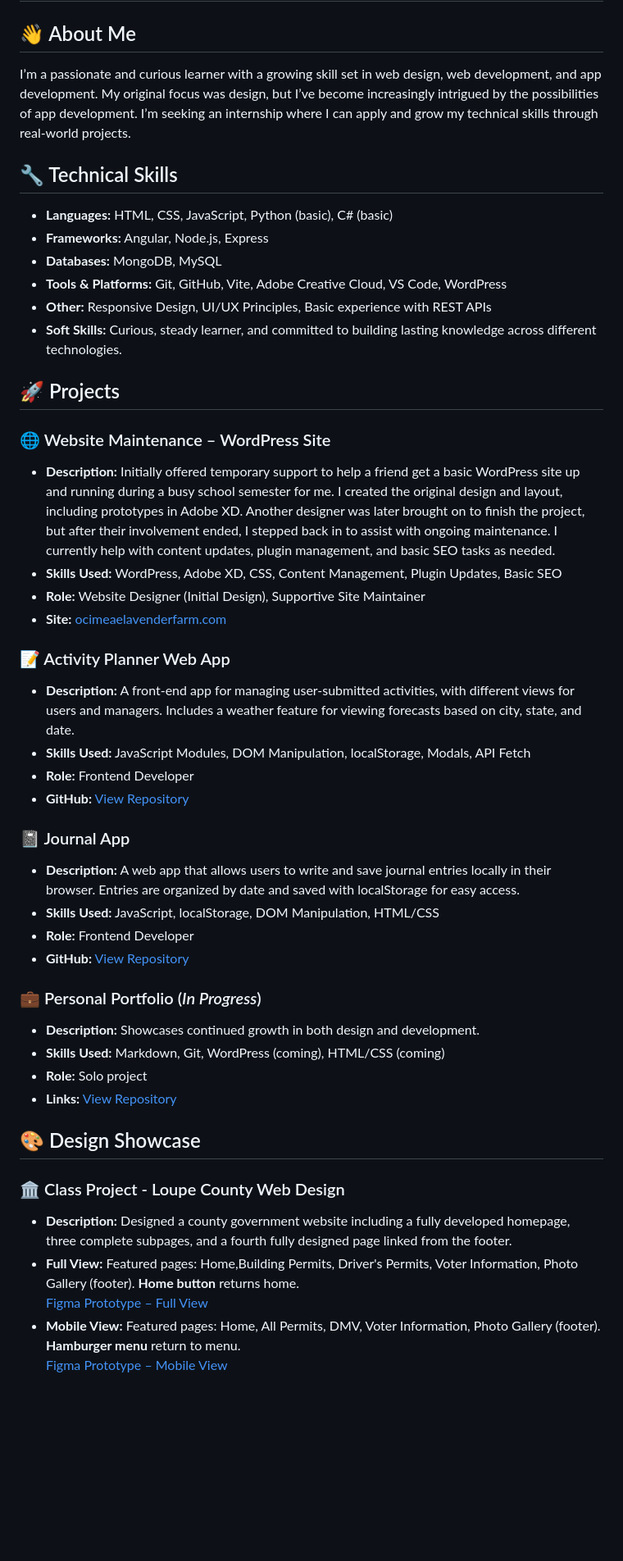
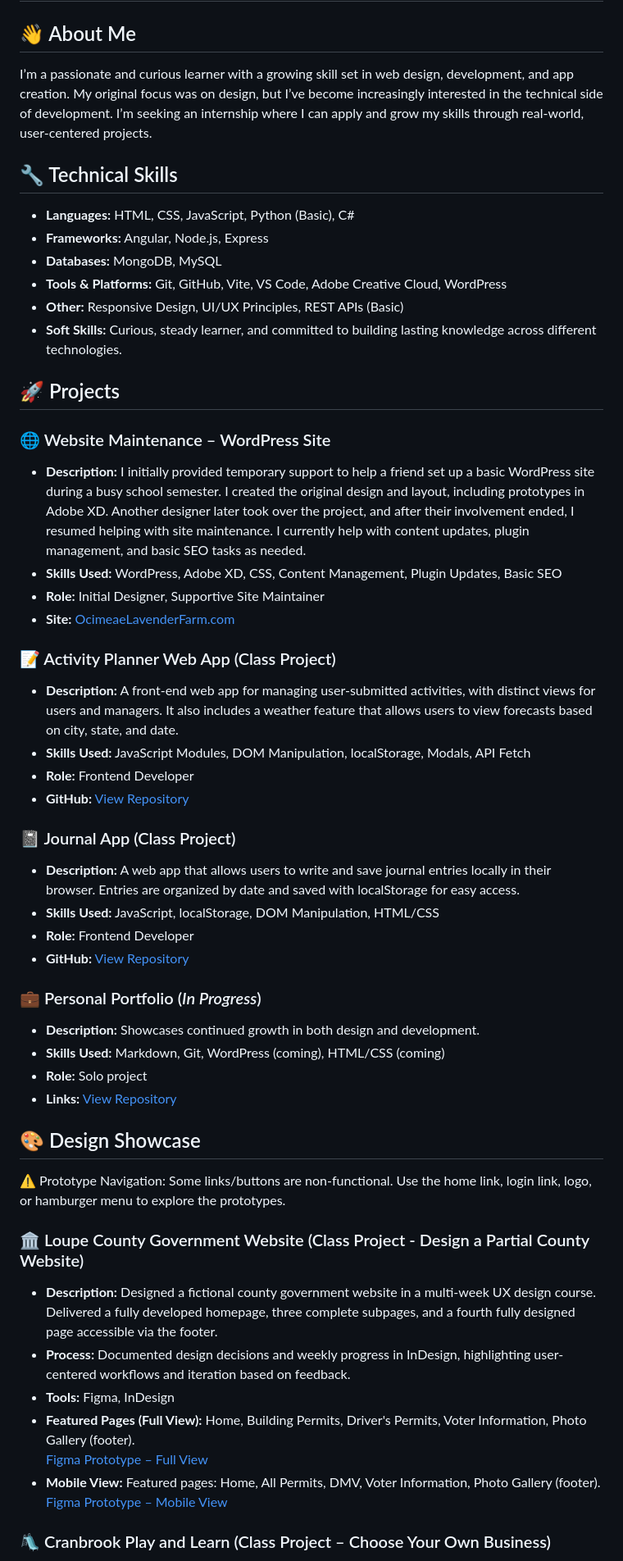
Before and after one commit to mmullerx4/MM.Portfolio, a Markdown page: portfolio.md, the part around one of its changes. Shown at 82% size. Drawn GitHub-style; blank space fills up the shorter version.

Commit message:
update04.23.25

```diff
--- a/portfolio.md
+++ b/portfolio.md
@@ -2,15 +2,16 @@
 
 ## 👋 About Me
 
-I’m a passionate and curious learner with a growing skill set in web design, web development, and app development. My original focus was design, but I’ve become increasingly intrigued by the possibilities of app development. I’m seeking an internship where I can apply and grow my technical skills through real-world projects.
+I’m a passionate and curious learner with a growing skill set in web design, development, and app creation. My original focus was on design, but I’ve become increasingly interested in the technical side of development. I’m seeking an internship where I can apply and grow my skills through real-world, user-centered projects.
+
 
 ## 🔧 Technical Skills
 
-- **Languages:** HTML, CSS, JavaScript, Python (basic), C# (basic)
+- **Languages:** HTML, CSS, JavaScript, Python (Basic), C#
 - **Frameworks:** Angular, Node.js, Express
 - **Databases:** MongoDB, MySQL
-- **Tools & Platforms:** Git, GitHub, Vite, Adobe Creative Cloud, VS Code, WordPress
-- **Other:**  Responsive Design, UI/UX Principles, Basic experience with REST APIs
+- **Tools & Platforms:** Git, GitHub, Vite, VS Code, Adobe Creative Cloud, WordPress
+- **Other:**  Responsive Design, UI/UX Principles, REST APIs (Basic)
 - **Soft Skills:** Curious, steady learner, and committed to building lasting knowledge across different technologies.
 
 
@@ -18,19 +19,19 @@ I’m a passionate and curious learner with a growing skill set in web design, w
 
 ### 🌐 Website Maintenance – WordPress Site
 
-- **Description:** Initially offered temporary support to help a friend get a basic WordPress site up and running during a busy school semester for me. I created the original design and layout, including prototypes in Adobe XD. Another designer was later brought on to finish the project, but after their involvement ended, I stepped back in to assist with ongoing maintenance. I currently help with content updates, plugin management, and basic SEO tasks as needed.
+- **Description:** I initially provided temporary support to help a friend set up a basic WordPress site during a busy school semester. I created the original design and layout, including prototypes in Adobe XD. Another designer later took over the project, and after their involvement ended, I resumed helping with site maintenance. I currently help with content updates, plugin management, and basic SEO tasks as needed.
 - **Skills Used:** WordPress, Adobe XD, CSS, Content Management, Plugin Updates, Basic SEO
-- **Role:** Website Designer (Initial Design), Supportive Site Maintainer
-- **Site:** [ocimeaelavenderfarm.com](https://ocimeaelavenderfarm.com/)
+- **Role:** Initial Designer, Supportive Site Maintainer
+- **Site:** [OcimeaeLavenderFarm.com](https://ocimeaelavenderfarm.com/)
 
-### 📝 Activity Planner Web App
+### 📝 Activity Planner Web App (Class Project)
 
-- **Description:** A front-end app for managing user-submitted activities, with different views for users and managers. Includes a weather feature for viewing forecasts based on city, state, and date.
+- **Description:** A front-end web app for managing user-submitted activities, with distinct views for users and managers. It also includes a weather feature that allows users to view forecasts based on city, state, and date.
 - **Skills Used:** JavaScript Modules, DOM Manipulation, localStorage, Modals, API Fetch
 - **Role:** Frontend Developer
 - **GitHub:** [View Repository](https://github.com/mmullerx4/vacationPlanner)
 
-### 📓 Journal App
+### 📓 Journal App (Class Project)
 
 -  **Description:** A web app that allows users to write and save journal entries locally in their browser. Entries are organized by date and saved with localStorage for easy access.
 - **Skills Used:** JavaScript, localStorage, DOM Manipulation, HTML/CSS
@@ -44,14 +45,19 @@ I’m a passionate and curious learner with a growing skill set in web design, w
 - **Role:** Solo project
 - **Links:** [View Repository](https://github.com/mmullerx4/portfolio)
 
+
 ## 🎨 Design Showcase
+⚠️ Prototype Navigation: Some links/buttons are non-functional. Use the home link, login link, logo, or hamburger menu to explore the prototypes.
 
-### 🏛️ Class Project - Loupe County Web Design
+### 🏛️ Loupe County Government Website (Class Project - Design a Partial County Website)
 
-- **Description:** Designed a county government website including a fully developed homepage, three complete subpages, and a fourth fully designed page linked from the footer.
-- **Full View:**  Featured pages: Home,Building Permits, Driver's Permits, Voter Information, Photo Gallery (footer). **Home button** returns home.
+- **Description:** Designed a fictional county government website in a multi-week UX design course. Delivered a fully developed homepage, three complete subpages, and a fourth fully designed page accessible via the footer.
+- **Process:** Documented design decisions and weekly progress in InDesign, highlighting user-centered workflows and iteration based on feedback.
+- **Tools:** Figma, InDesign
+- **Featured Pages (Full View):** Home, Building Permits, Driver's Permits, Voter Information, Photo Gallery (footer).
 [Figma Prototype – Full View](https://www.figma.com/proto/plw3q1g9pg5lTNkfEct8cl/Loupe?node-id=88-171...)
-- **Mobile View:**  Featured pages: Home, All Permits, DMV, Voter Information, Photo Gallery (footer). **Hamburger menu** return to menu.
+- **Mobile View:**  Featured pages: Home, All Permits, DMV, Voter Information, Photo Gallery (footer).
 [Figma Prototype – Mobile View](https://www.figma.com/proto/plw3q1g9pg5lTNkfEct8cl/Loupe?node-id=87-141...)
 
+### 🛝 Cranbrook Play and Learn (Class Project – Choose Your Own Business)
 
```
Also changed, not shown: other parts of portfolio.md (+10 -13 lines).
